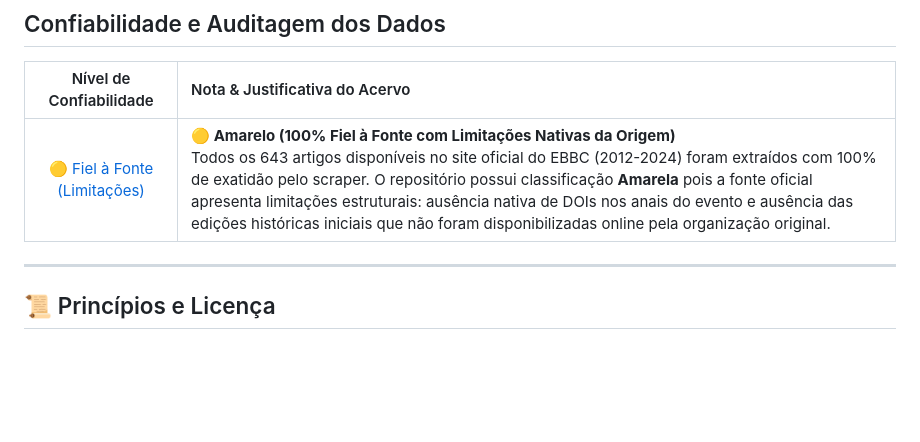
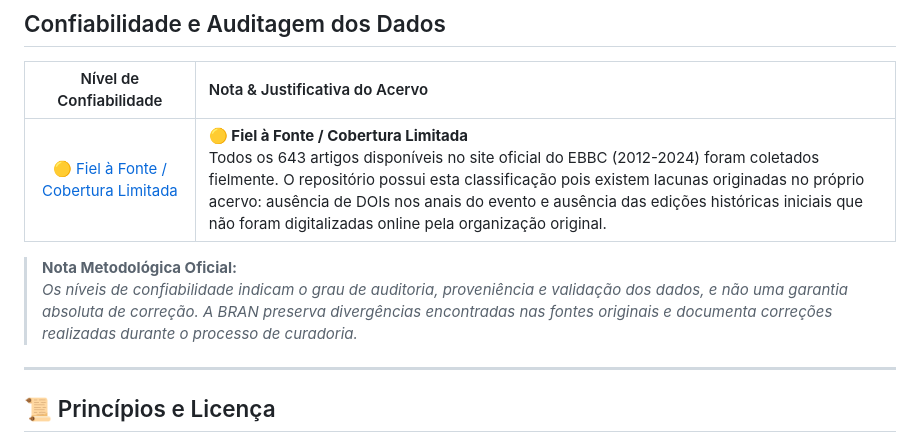
Before and after one commit to BRAN-Org/ebbc-open-database, a Markdown page: README.md, the part around the change. GitHub-like rendering; blank space fills up the shorter version.

Commit message:
docs(reliability): 🟡 atualizar badge e nota metodologica para 'Fiel a Fonte / Cobertura Limitada'

```diff
--- a/README.md
+++ b/README.md
@@ -122,7 +122,10 @@ Se você utilizar estes dados em pesquisas acadêmicas ou software, por favor ci
 
 | Nível de Confiabilidade | Nota & Justificativa do Acervo |
 | :---: | :--- |
-| [🟡 Fiel à Fonte (Limitações)](https://github.com/BRAN-Org/.github#-%EF%B8%8F-n%C3%ADveis-de-confiabilidade-dos-dados) | **🟡 Amarelo (100% Fiel à Fonte com Limitações Nativas da Origem)**<br>Todos os 643 artigos disponíveis no site oficial do EBBC (2012-2024) foram extraídos com 100% de exatidão pelo scraper. O repositório possui classificação **Amarela** pois a fonte oficial apresenta limitações estruturais: ausência nativa de DOIs nos anais do evento e ausência das edições históricas iniciais que não foram disponibilizadas online pela organização original. |
+| [🟡 Fiel à Fonte / Cobertura Limitada](https://github.com/BRAN-Org/.github#-%EF%B8%8F-n%C3%ADveis-de-confiabilidade-dos-dados) | **🟡 Fiel à Fonte / Cobertura Limitada**<br>Todos os 643 artigos disponíveis no site oficial do EBBC (2012-2024) foram coletados fielmente. O repositório possui esta classificação pois existem lacunas originadas no próprio acervo: ausência de DOIs nos anais do evento e ausência das edições históricas iniciais que não foram digitalizadas online pela organização original. |
+
+> **Nota Metodológica Oficial:**
+> *Os níveis de confiabilidade indicam o grau de auditoria, proveniência e validação dos dados, e não uma garantia absoluta de correção. A BRAN preserva divergências encontradas nas fontes originais e documenta correções realizadas durante o processo de curadoria.*
 
 ---
 
```
